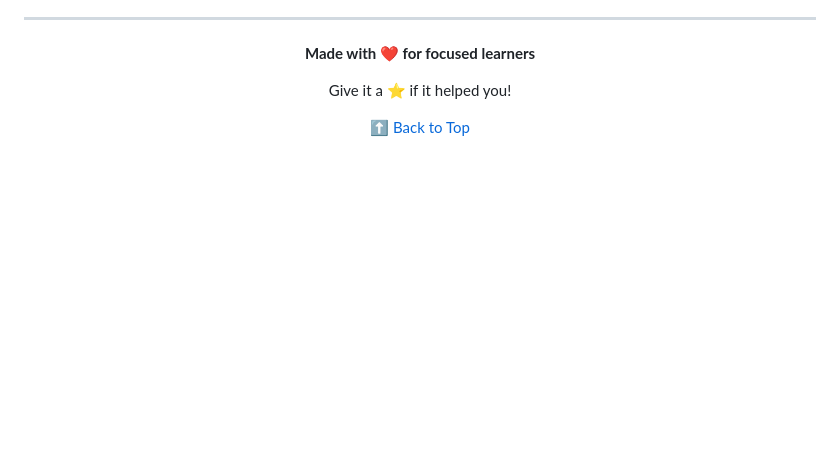
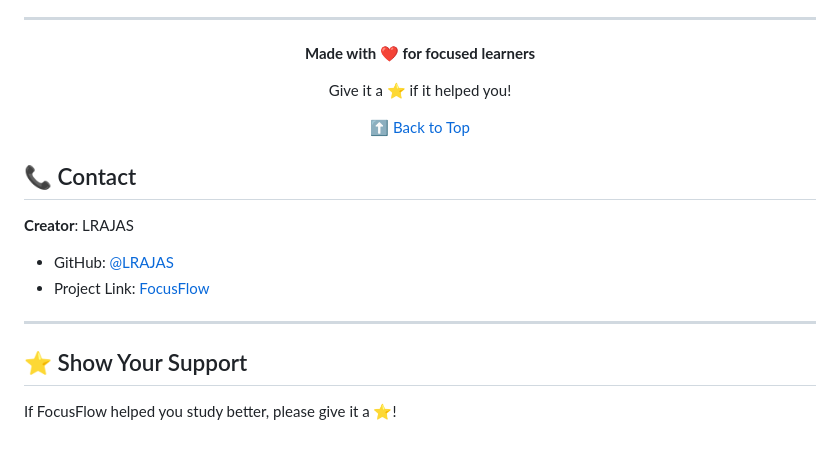
Before and after one commit to LRAJAS/FocusFlow, a Markdown page: README.md, the part around one of its changes. GitHub-like rendering; blank space fills up the shorter version.

Commit message:
"MAKE SOME CHANGES IN README

```diff
--- a/README.md
+++ b/README.md
@@ -211,3 +211,15 @@ Give it a ⭐ if it helped you!
 [⬆ Back to Top](#️-focusflow---transform-distraction-into-achievement)
 
 </div>
+
+## 📞 Contact
+
+**Creator**: LRAJAS
+- GitHub: [@LRAJAS](https://github.com/LRAJAS)
+- Project Link: [FocusFlow](https://github.com/LRAJAS/FocusFlow)
+
+---
+
+## ⭐ Show Your Support
+
+If FocusFlow helped you study better, please give it a ⭐!
```
Also changed, not shown: other parts of README.md (+1 -1 lines).
